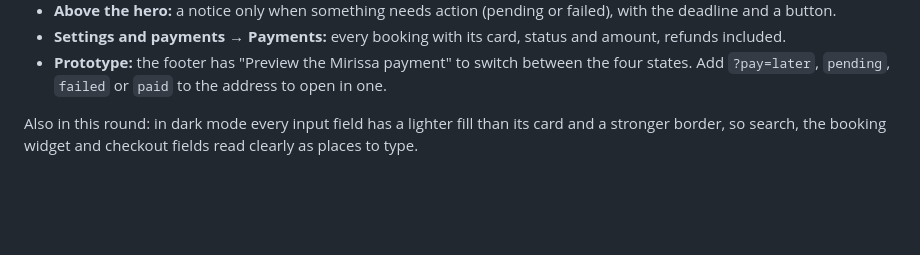
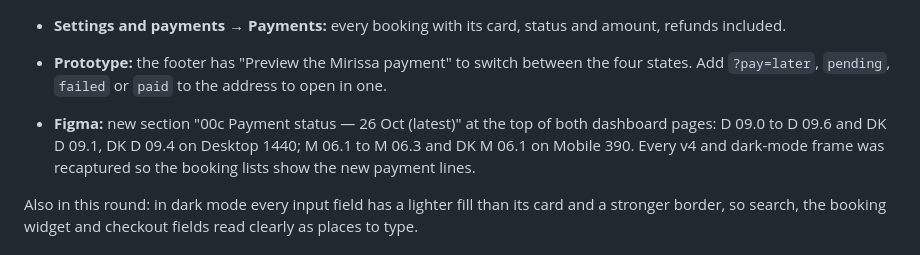
Before and after one commit to Clinton1122/Clinton1122, a Markdown page: ceylon-traveller-dashboard/README.md, the part around the change. Rendered like a GitHub page; blank space fills up the shorter version.

```diff
--- a/ceylon-traveller-dashboard/README.md
+++ b/ceylon-traveller-dashboard/README.md
@@ -34,6 +34,8 @@ Akila asked where travellers see how a booking is paid and where that stands. It
 - **Above the hero:** a notice only when something needs action (pending or failed), with the deadline and a button.
 - **Settings and payments → Payments:** every booking with its card, status and amount, refunds included.
 - **Prototype:** the footer has "Preview the Mirissa payment" to switch between the four states. Add `?pay=later`, `pending`, `failed` or `paid` to the address to open in one.
+
+- **Figma:** new section "00c Payment status — 26 Oct (latest)" at the top of both dashboard pages: D 09.0 to D 09.6 and DK D 09.1, DK D 09.4 on Desktop 1440; M 06.1 to M 06.3 and DK M 06.1 on Mobile 390. Every v4 and dark-mode frame was recaptured so the booking lists show the new payment lines.
 
 Also in this round: in dark mode every input field has a lighter fill than its card and a stronger border, so search, the booking widget and checkout fields read clearly as places to type.
 
```
Also changed, not shown: ceylon-milestone-2/README.md (+1 -0 lines).
